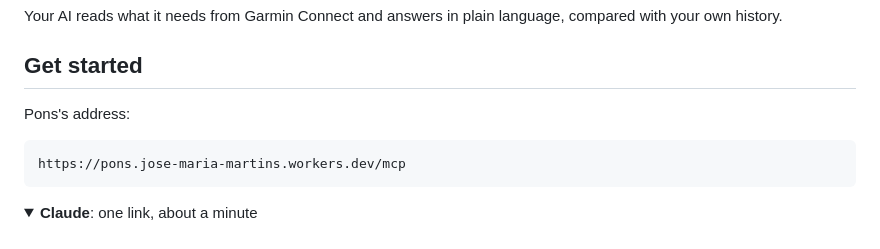
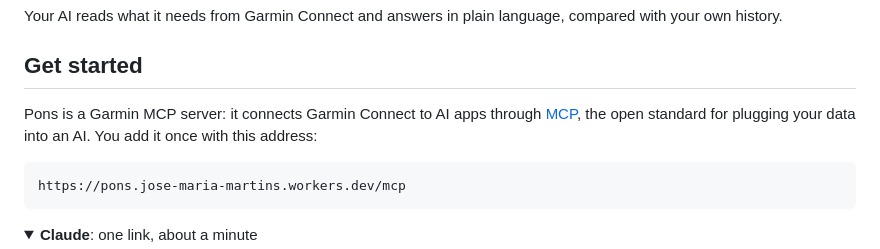
Before and after one commit to Jose-Maria-Martins/pons, a Markdown page: README.md, the part around the change. Rendered like a GitHub page.

Commit message:
Say plainly that Pons is a Garmin MCP server

````diff
--- a/README.md
+++ b/README.md
@@ -27,7 +27,7 @@ Your AI reads what it needs from Garmin Connect and answers in plain language, c
 
 ## Get started
 
-Pons's address:
+Pons is a Garmin MCP server: it connects Garmin Connect to AI apps through [MCP](https://modelcontextprotocol.io), the open standard for plugging your data into an AI. You add it once with this address:
 
 ```
 https://pons.jose-maria-martins.workers.dev/mcp
````
Also changed, not shown: docs/development.md (+1 -1 lines).
